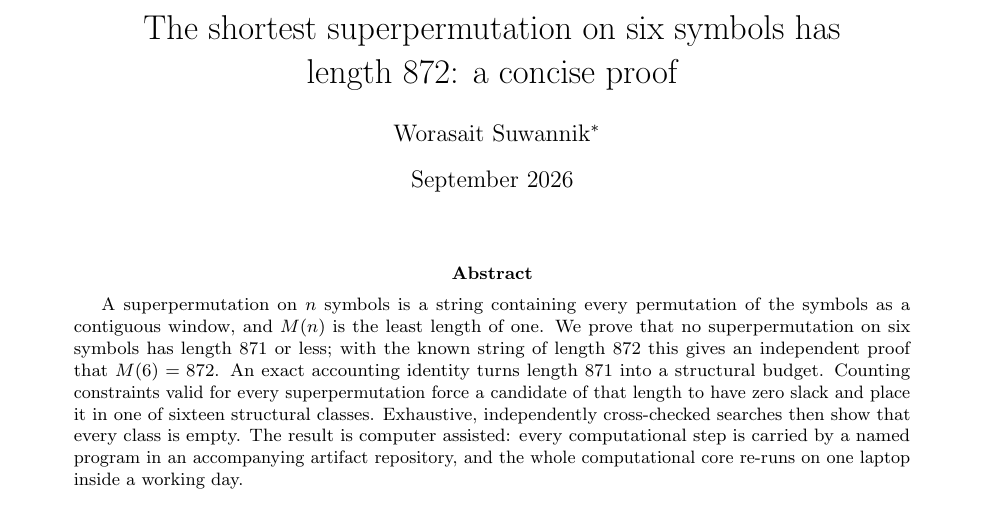
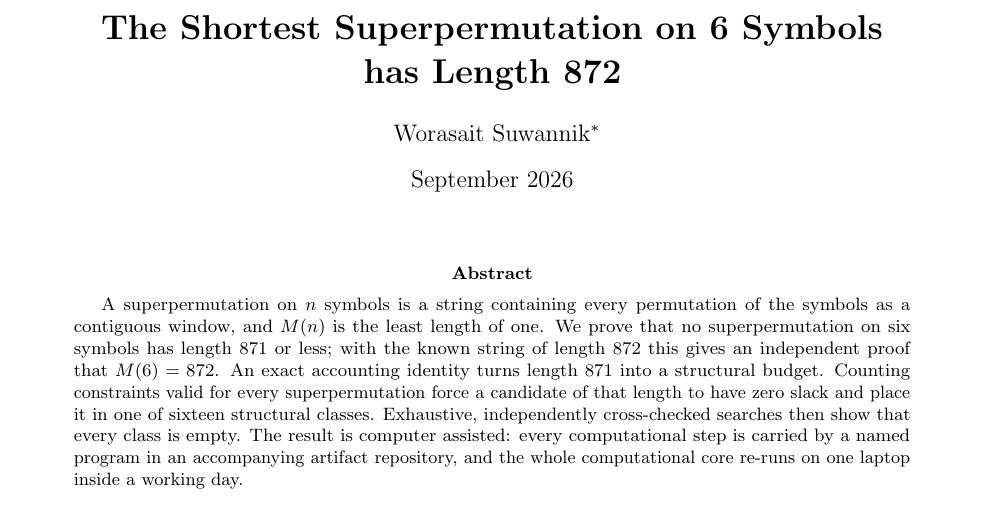
Before and after one commit to voraseth/haruhi, a LaTeX paper (paper/main.tex): part of page 1 of 18, cut at the place of the change. Compiled offline with pdfLaTeX.

Commit message:
change title font

```diff
--- a/paper/main.tex
+++ b/paper/main.tex
@@ -33,8 +33,7 @@
 \newcommand{\waste}{\operatorname{waste}}
 \newcommand{\prog}[1]{\texttt{#1}}
 
-\title{The shortest superpermutation on six symbols has\\length 872:
-a concise proof}
+\title{\textbf{The Shortest Superpermutation on 6 Symbols\\ has Length 872}}
 \author{Worasait Suwannik\thanks{The research reported here was directed by Worasait Suwannik.  The proofs and the programs were produced by Claude, Anthropic's AI model.}}
 \date{September 2026}
 
```
